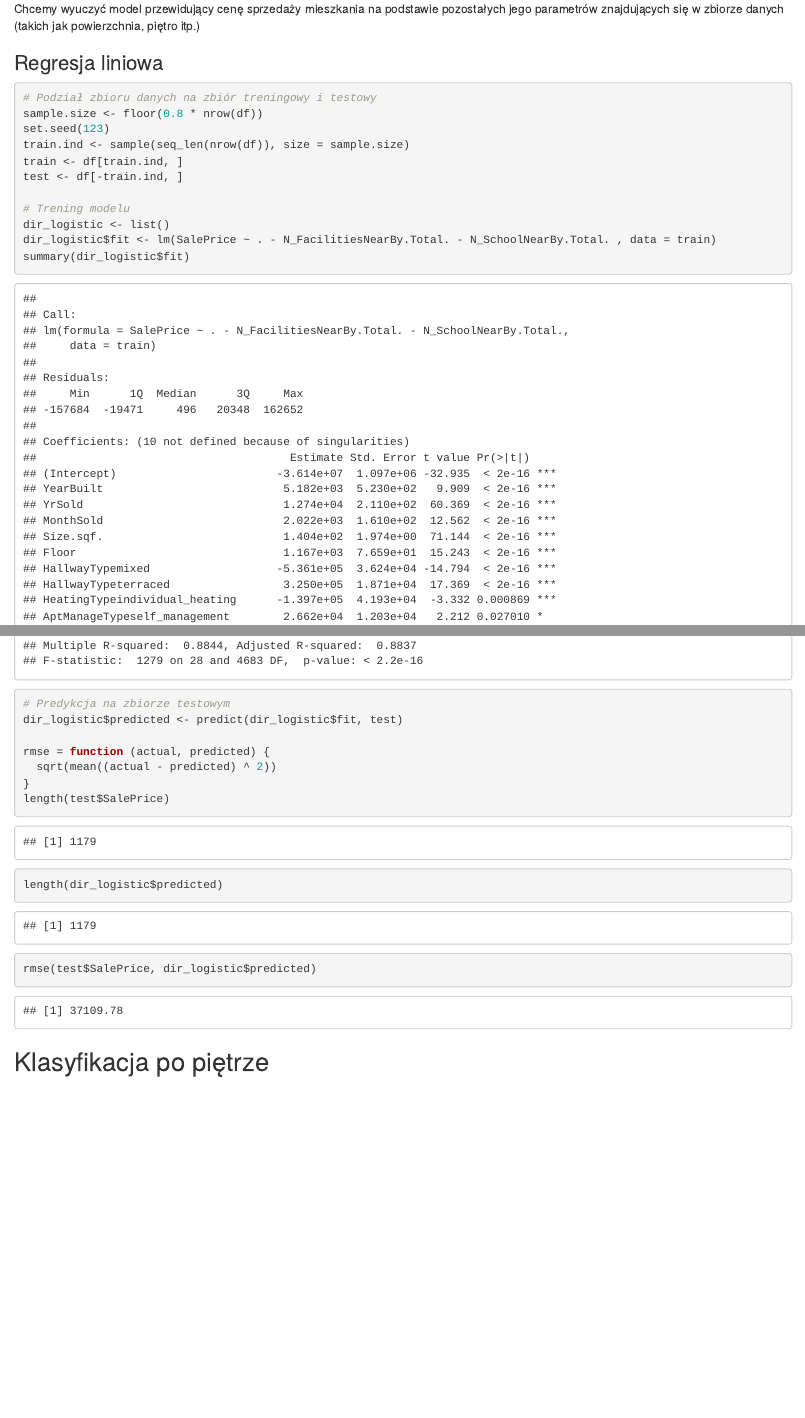
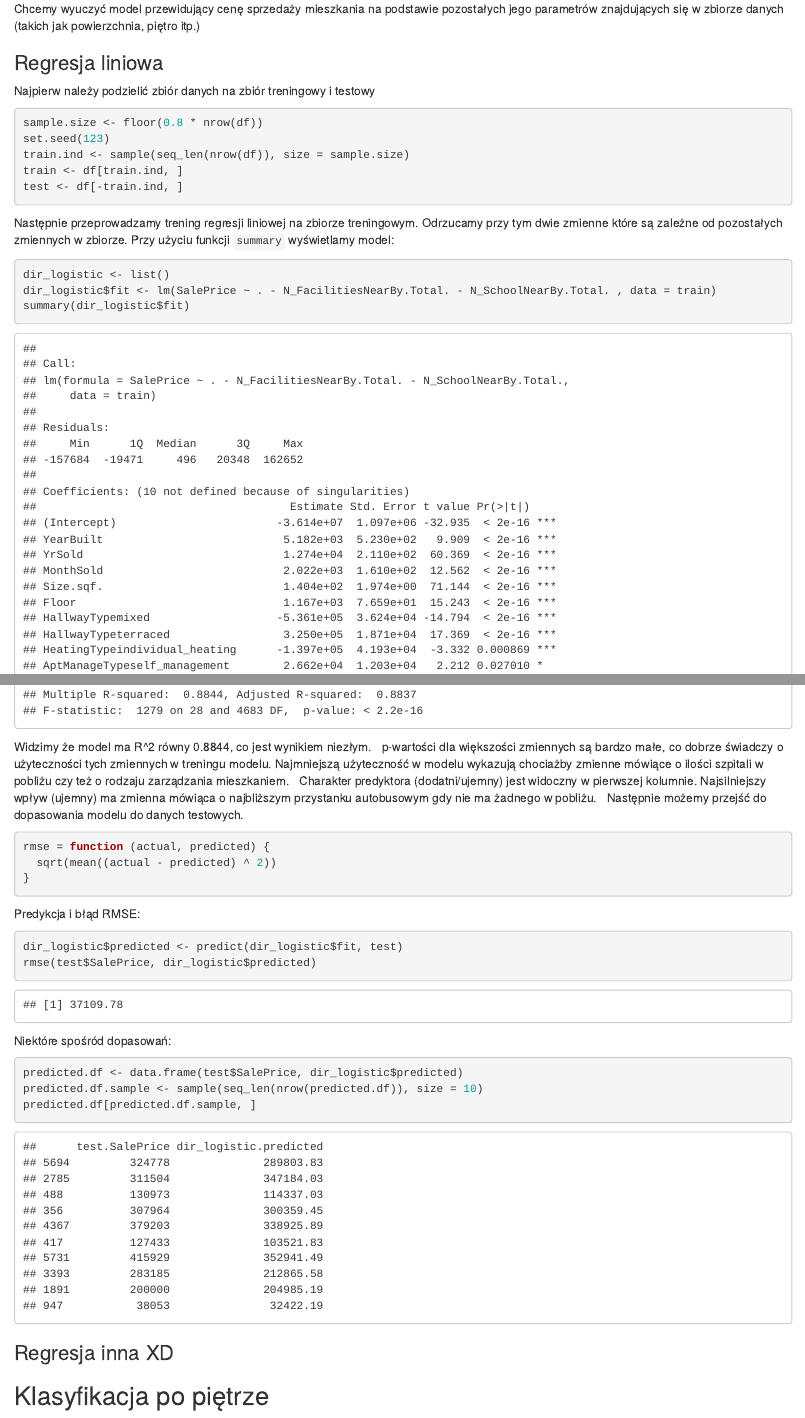
Before and after one commit to JakubRaban/stat-project, an R Markdown document (Projekt.rmd): the page in a window 1100 px wide, from 1720 px down, and a second part further down, joined at a grey line. Rendered offline with R 4.5, knitr and Pandoc, with nearby package versions.

Commit message:
add descriptions to linear regression

````diff
--- a/Projekt.rmd
+++ b/Projekt.rmd
@@ -24,32 +24,48 @@ Chcemy wyuczyć model przewidujący cenę sprzedaży mieszkania na podstawie poz
 
 ### Regresja liniowa
 
+Najpierw należy podzielić zbiór danych na zbiór treningowy i testowy
 ```{r}
-# Podział zbioru danych na zbiór treningowy i testowy
 sample.size <- floor(0.8 * nrow(df))
 set.seed(123)
 train.ind <- sample(seq_len(nrow(df)), size = sample.size)
 train <- df[train.ind, ]
 test <- df[-train.ind, ]
+```
 
-# Trening modelu
+Następnie przeprowadzamy trening regresji liniowej na zbiorze treningowym. Odrzucamy przy tym dwie zmienne które są zależne od pozostałych zmiennych w zbiorze. Przy użyciu funkcji `summary` wyświetlamy model:
+```{r}
 dir_logistic <- list()
 dir_logistic$fit <- lm(SalePrice ~ . - N_FacilitiesNearBy.Total. - N_SchoolNearBy.Total. , data = train)
 summary(dir_logistic$fit)
+```
 
-# Predykcja na zbiorze testowym
-dir_logistic$predicted <- predict(dir_logistic$fit, test)
+Widzimy że model ma R^2 równy 0.8844, co jest wynikiem niezłym. \
+p-wartości dla większości zmiennych są bardzo małe, co dobrze świadczy o użyteczności tych zmiennych w treningu modelu. Najmniejszą użyteczność w  modelu wykazują chociażby zmienne mówiące o ilości szpitali w pobliżu czy też o rodzaju zarządzania mieszkaniem. \
+Charakter predyktora (dodatni/ujemny) jest widoczny w pierwszej kolumnie. Najsilniejszy wpływ (ujemny) ma zmienna mówiąca o najbliższym przystanku autobusowym gdy nie ma żadnego w pobliżu. \
+Następnie możemy przejść do dopasowania modelu do danych testowych.
 
+```{r}
 rmse = function (actual, predicted) {
   sqrt(mean((actual - predicted) ^ 2))
 }
-length(test$SalePrice)
-length(dir_logistic$predicted)
+```
 
+Predykcja i błąd RMSE:
+```{r}
+dir_logistic$predicted <- predict(dir_logistic$fit, test)
 rmse(test$SalePrice, dir_logistic$predicted)
+```
 
+Niektóre spośród dopasowań:
+```{r}
+predicted.df <- data.frame(test$SalePrice, dir_logistic$predicted)
+predicted.df.sample <- sample(seq_len(nrow(predicted.df)), size = 10)
+predicted.df[predicted.df.sample, ]
+```
 
-```
+### Regresja inna XD
+
 
 
 ## Klasyfikacja po piętrze
````
Also changed, not shown: 1 other file.
